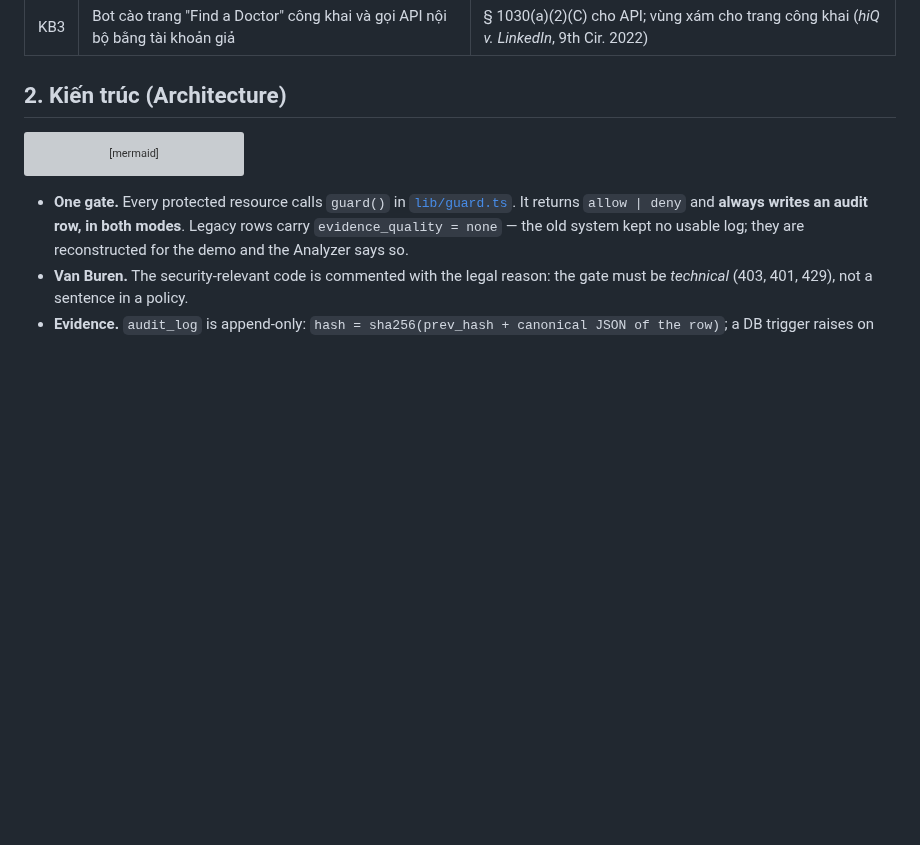
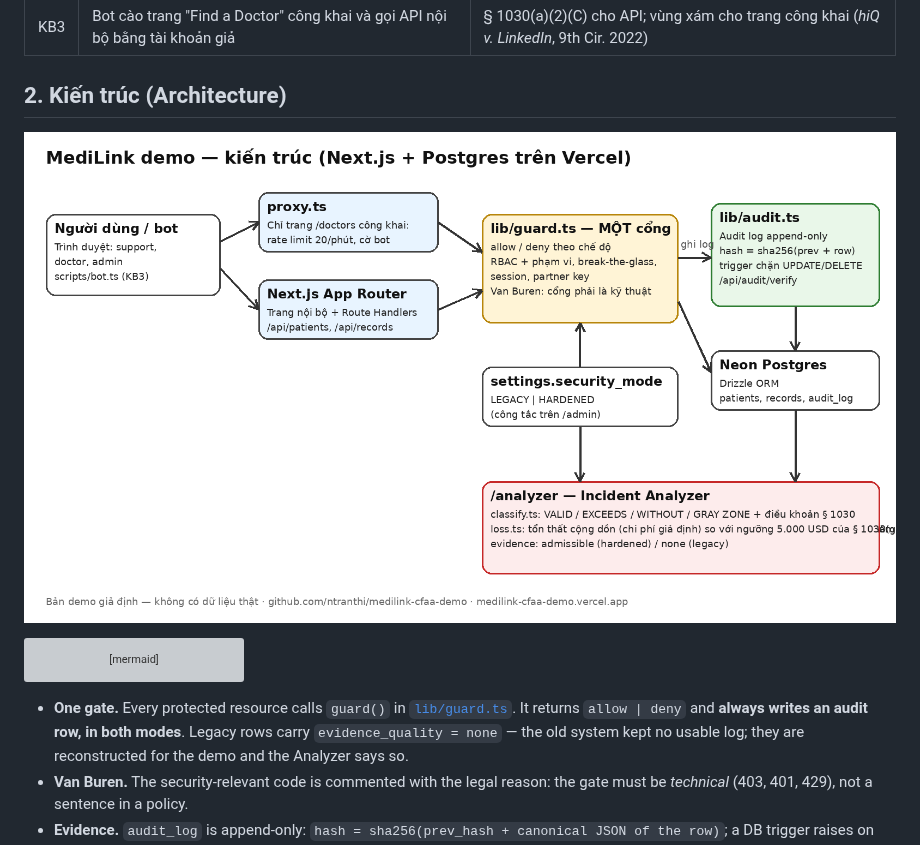
Before and after one commit to ntranthi/medilink-cfaa-demo, a Markdown page: README.md, the part around the change. Rendered like a GitHub page; pictures changed too: demo/architecture.png (added); blank space fills up the shorter version; grey boxes are pictures that could not be loaded.

Commit message:
docs: add architecture diagram image to demo/ and README
Co-Authored-By: Claude Opus 5.5 <noreply@anthropic.com>

````diff
--- a/README.md
+++ b/README.md
@@ -23,6 +23,8 @@ Ba tình huống (KB) trong báo cáo:
 | KB3 | Bot cào trang "Find a Doctor" công khai và gọi API nội bộ bằng tài khoản giả | § 1030(a)(2)(C) cho API; vùng xám cho trang công khai (*hiQ v. LinkedIn*, 9th Cir. 2022) |
 
 ## 2. Kiến trúc (Architecture)
+
+![Kiến trúc MediLink demo](demo/architecture.png)
 
 ```mermaid
 flowchart LR
````
